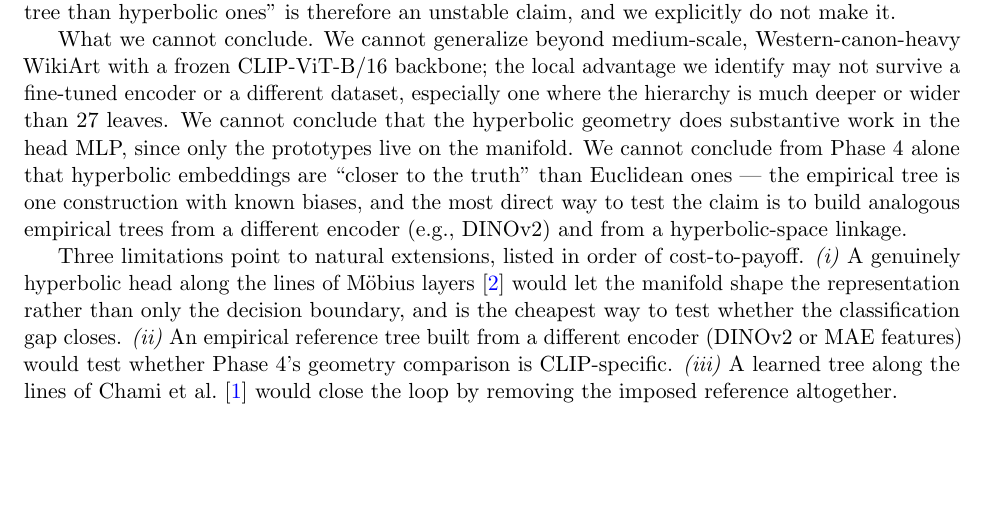
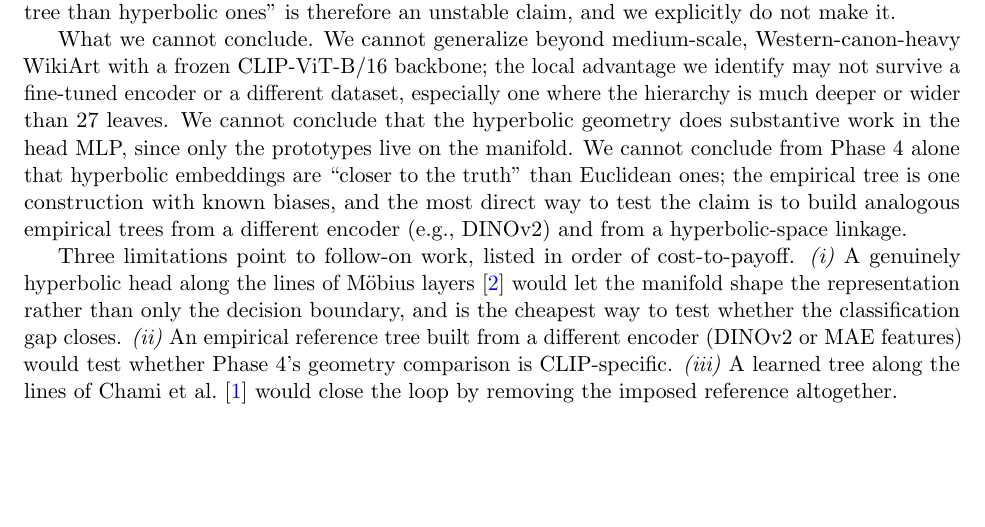
Before and after one commit to pgrindehollevik-harvard/hyperbolic, a LaTeX paper (docs/main.tex, which reads docs/sections/conclusion.tex): part of page 14 of 17, cut so that both start at the same text. Compiled offline with pdfLaTeX.

Commit message:
De-LLM pass: clean conclusion.tex
Replace the em-dash aside on the empirical-tree caveat with a
semicolon, and drop the rhetorical "natural" from "natural
extensions" -> "follow-on work".

Co-Authored-By: Claude Opus 4.7 <noreply@anthropic.com>

```diff
--- a/docs/sections/conclusion.tex
+++ b/docs/sections/conclusion.tex
@@ -46,12 +46,12 @@ deeper or wider than 27 leaves. We cannot conclude that the
 hyperbolic geometry does substantive work in the head MLP, since
 only the prototypes live on the manifold. We cannot conclude from
 Phase~4 alone that hyperbolic embeddings are ``closer to the truth''
-than Euclidean ones --- the empirical tree is one construction with
+than Euclidean ones; the empirical tree is one construction with
 known biases, and the most direct way to test the claim is to build
 analogous empirical trees from a different encoder
 (e.g., DINOv2) and from a hyperbolic-space linkage.
 
-Three limitations point to natural extensions, listed in
+Three limitations point to follow-on work, listed in
 order of cost-to-payoff. \textit{(i)} A genuinely hyperbolic head
 along the lines of M\"obius layers \citep{ganea2018hyperbolic} would
 let the manifold shape the representation rather than only the
```
